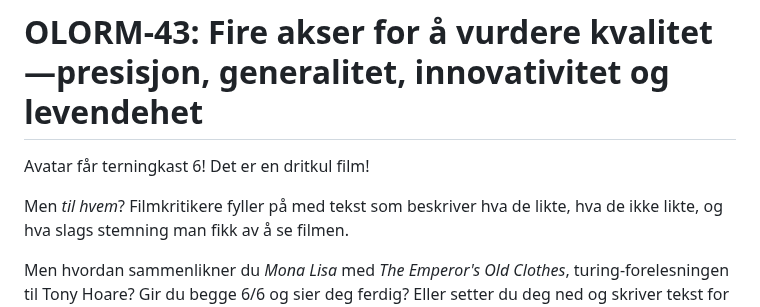
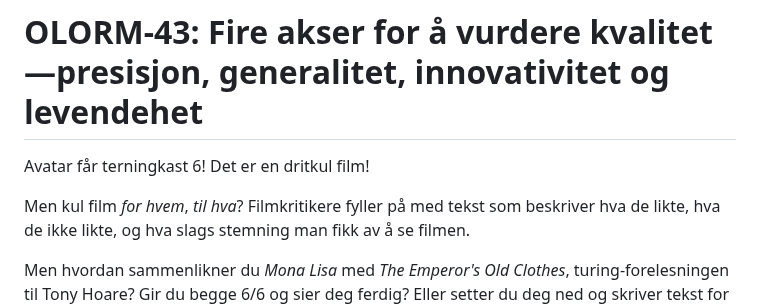
Before and after one commit to iterate/mikrobloggeriet, a Markdown page: o/olorm-43/index.md, the part around the change. Rendered like a GitHub page.

Commit message:
OLORM-43: språkpirk

```diff
--- a/o/olorm-43/index.md
+++ b/o/olorm-43/index.md
@@ -3,7 +3,7 @@
 Avatar får terningkast 6!
 Det er en dritkul film!
 
-Men _til hvem_?
+Men kul film _for hvem_, _til hva_?
 Filmkritikere fyller på med tekst som beskriver hva de likte, hva de ikke likte, og hva slags stemning man fikk av å se filmen.
 
 Men hvordan sammenlikner du _Mona Lisa_ med _The Emperor's Old Clothes_, turing-forelesningen til Tony Hoare?
```
